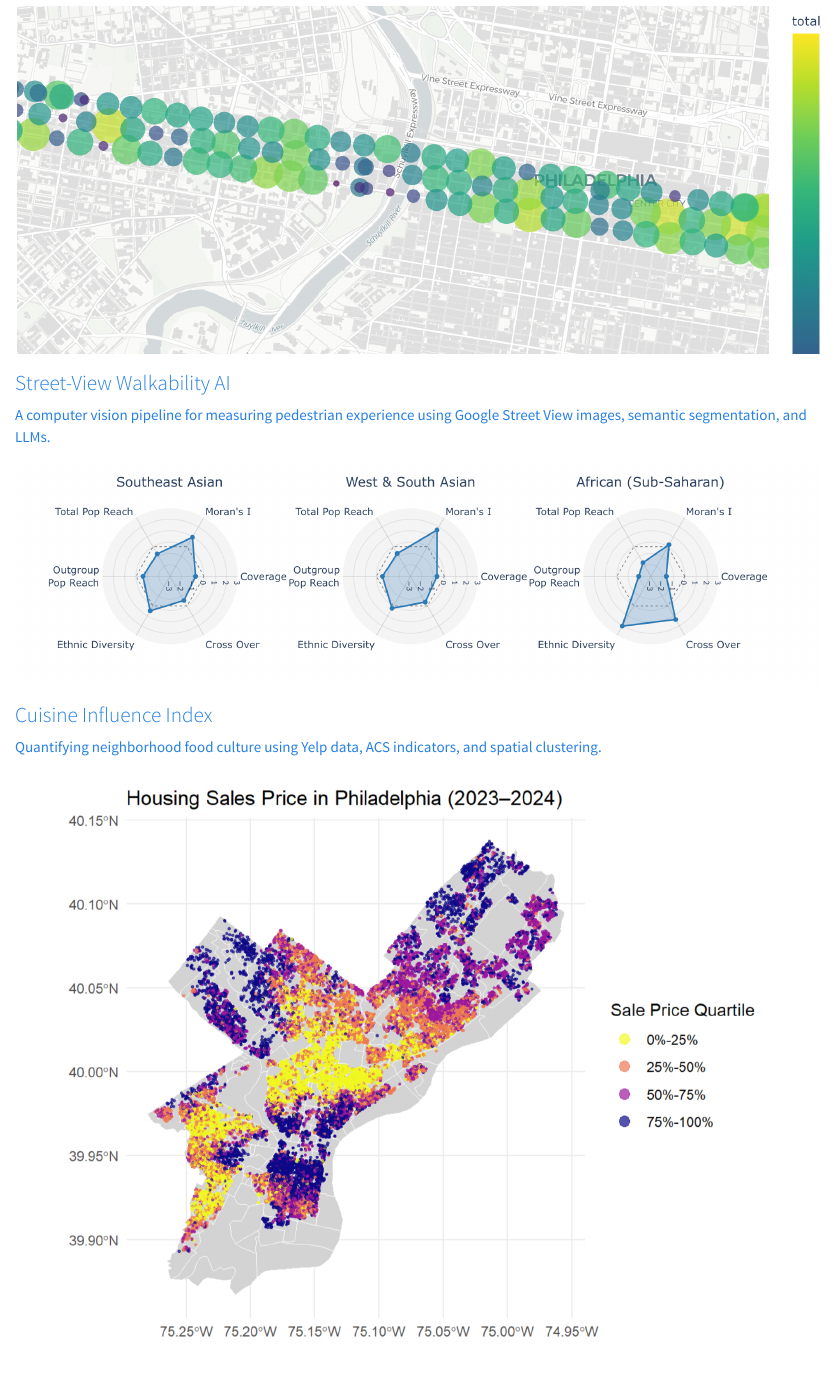
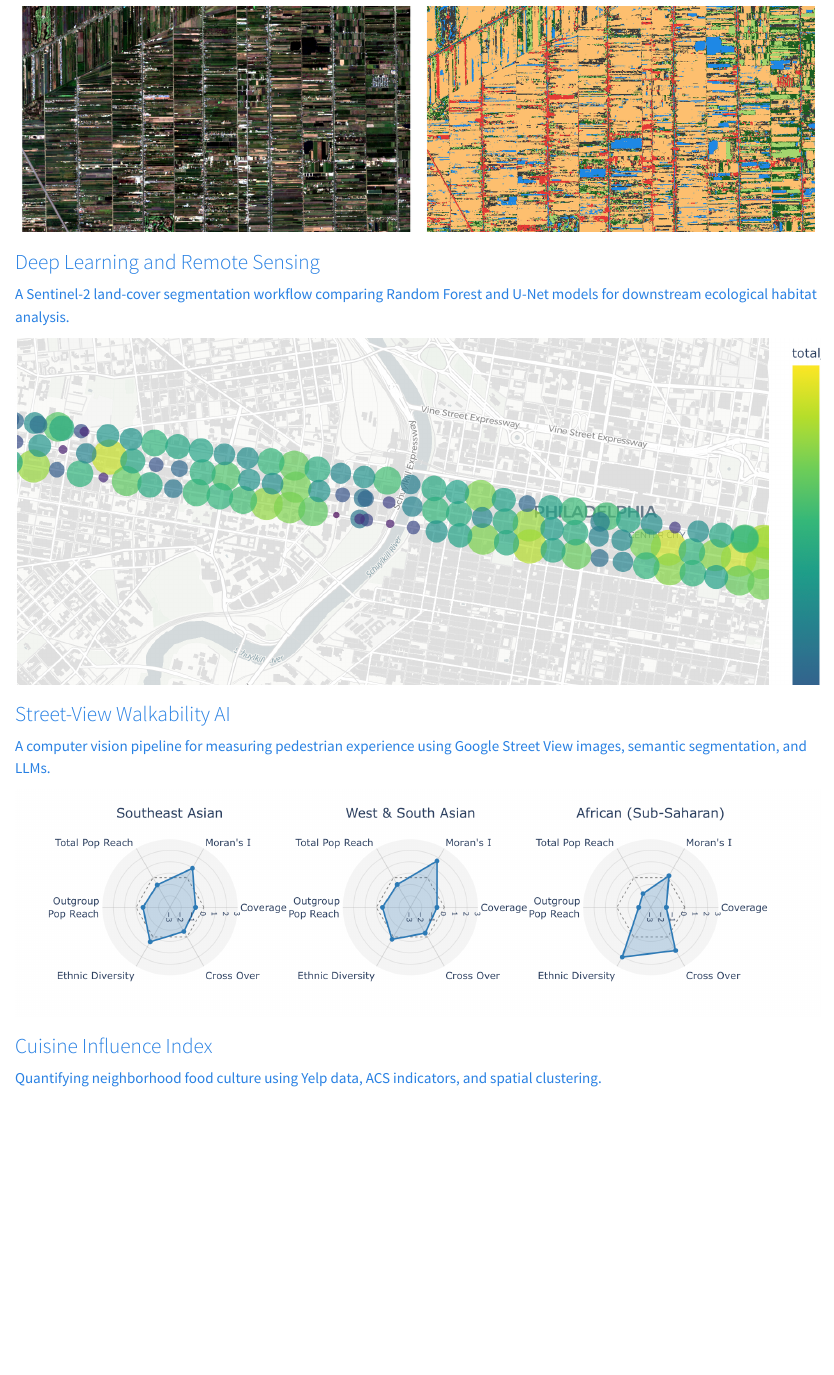
Before and after one commit to jyxu48/JinyangXu_Website, a Quarto document (Projects/project_index.qmd): the page in a window 1100 px wide, from 70 px down. Rendered offline with R 4.5, knitr and Pandoc in place of Quarto, with nearby package versions.

Commit message:
new projects updated

````diff
--- a/Projects/project_index.qmd
+++ b/Projects/project_index.qmd
@@ -6,6 +6,17 @@ page-layout: full
 
 ```{=html}
 <div class="project-grid">
+
+<a class="project-card" href="https://jyxu48.github.io/Satellite-Deep-Learning-project/">
+  <div class="project-img">
+    <img src="images/satellite-deep-learning.png" />
+  </div>
+  <h3>Deep Learning and Remote Sensing</h3>
+  <p>
+    A Sentinel-2 land-cover segmentation workflow comparing Random Forest
+    and U-Net models for downstream ecological habitat analysis.
+  </p>
+</a>
 
 <a class="project-card" href="https://jyxu48.github.io/AI-for-Urban-Sustainability/">
   <div class="project-img">
````
Also changed, not shown: index.qmd (+4 -4 lines), Projects/images/satellite-deep-learning.png (added), 7 other files.
